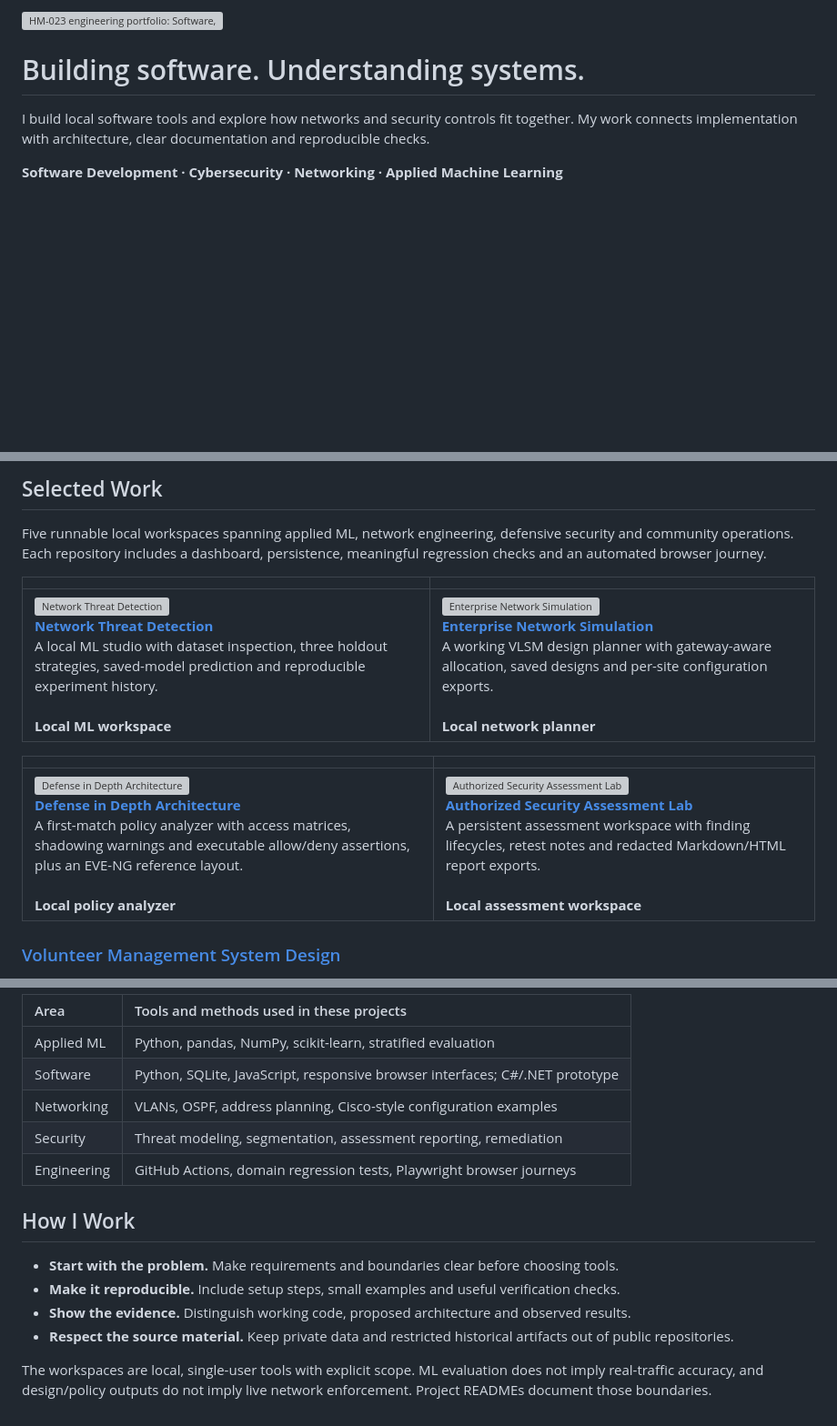
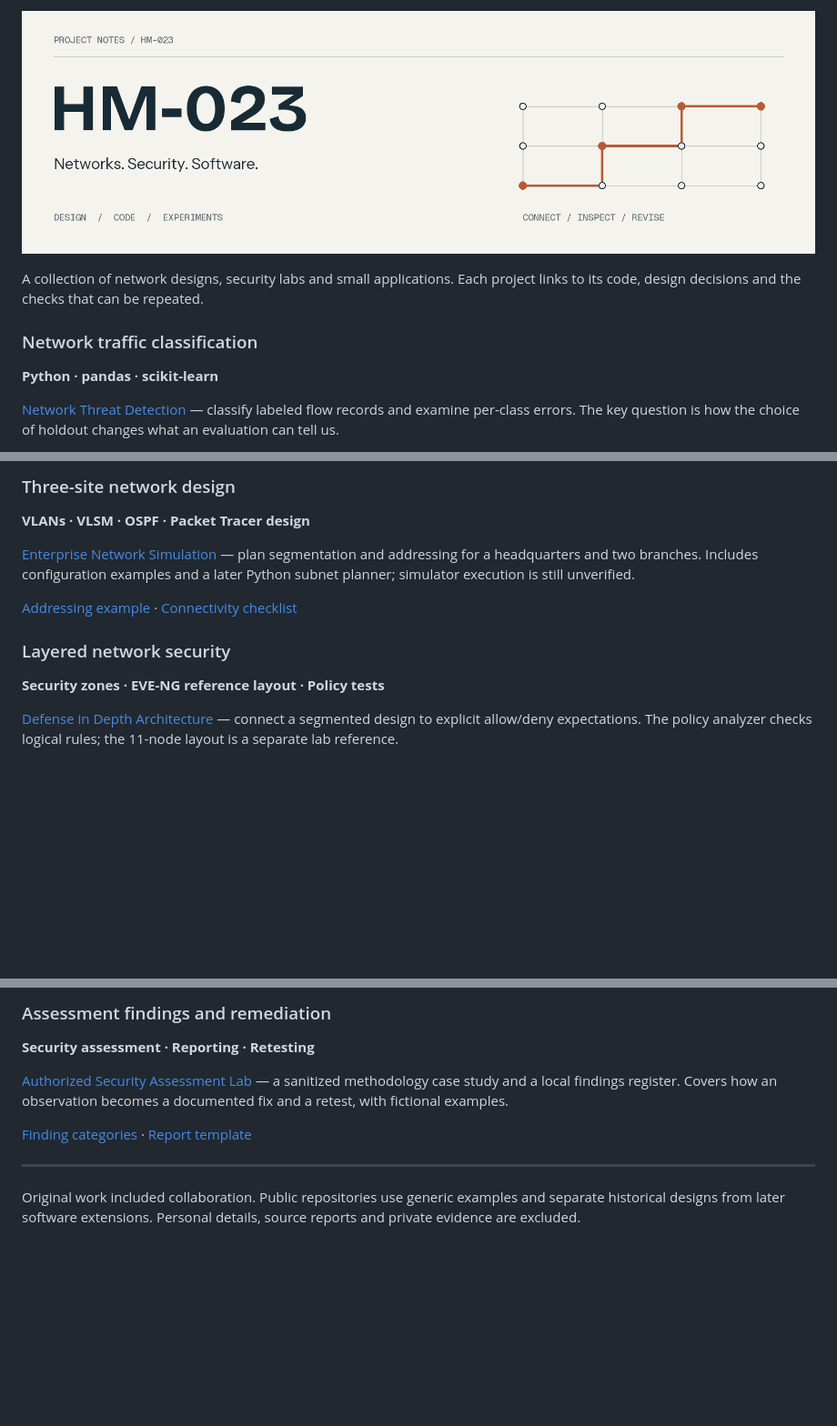
Before and after one commit to HM-023/HM-023, a Markdown page: README.md, 3 parts joined by grey strips. Shown at 91% size. GitHub-like rendering; pictures changed too: assets/banner.png (added); blank space fills up the shorter version; grey boxes are pictures that could not be loaded.

Commit message:
docs: give the portfolio a focused project index
Replace repeated dashboard cards and generic engineering claims with a compact index linking to actual code, designs and test procedures. Add an original typographic banner using the account handle.

```diff
--- a/README.md
+++ b/README.md
@@ -1,8 +1,9 @@
-![HM-023 engineering portfolio: Software, Security and Systems](assets/banner.svg)
+![HM-023: networks, security and software](assets/banner.png)
 
-# Building software. Understanding systems.
+A collection of network designs, security labs and small applications. Each project links to its code, design decisions and the checks that can be repeated.
 
-I build local software tools and explore how networks and security controls fit together. My work connects implementation with architecture, clear documentation and reproducible checks.
+### Network traffic classification
+**Python · pandas · scikit-learn**
 
-**Software Development · Cybersecurity · Networking · Applied Machine Learning**
+[Network Threat Detection](https://github.com/HM-023/NetworkThreatDetection) — classify labeled flow records and examine per-class errors. The key question is how the choice of holdout changes what an evaluation can tell us.
 
@@ -10,15 +11,13 @@ I build local software tools and explore how networks and security controls fit
 
-## Selected Work
+### Three-site network design
+**VLANs · VLSM · OSPF · Packet Tracer design**
 
-Five runnable local workspaces spanning applied ML, network engineering, defensive security and community operations. Each repository includes a dashboard, persistence, meaningful regression checks and an automated browser journey.
+[Enterprise Network Simulation](https://github.com/HM-023/EnterpriseNetworkSimulation) — plan segmentation and addressing for a headquarters and two branches. Includes configuration examples and a later Python subnet planner; simulator execution is still unverified.
 
-| | |
-|:---|:---|
-| [![Network Threat Detection](https://raw.githubusercontent.com/HM-023/NetworkThreatDetection/main/assets/workspace-preview.png)](https://github.com/HM-023/NetworkThreatDetection)<br>**[Network Threat Detection](https://github.com/HM-023/NetworkThreatDetection)**<br>A local ML studio with dataset inspection, three holdout strategies, saved-model prediction and reproducible experiment history.<br><br>**Local ML workspace** | [![Enterprise Network Simulation](https://raw.githubusercontent.com/HM-023/EnterpriseNetworkSimulation/main/assets/workspace-preview.png)](https://github.com/HM-023/EnterpriseNetworkSimulation)<br>**[Enterprise Network Simulation](https://github.com/HM-023/EnterpriseNetworkSimulation)**<br>A working VLSM design planner with gateway-aware allocation, saved designs and per-site configuration exports.<br><br>**Local network planner** |
+[Addressing example](https://github.com/HM-023/EnterpriseNetworkSimulation/blob/main/docs/address-plan.md) · [Connectivity checklist](https://github.com/HM-023/EnterpriseNetworkSimulation/blob/main/docs/verification-plan.md)
 
-| | |
-|:---|:---|
-| [![Defense in Depth Architecture](https://raw.githubusercontent.com/HM-023/DefenseInDepthArchitecture/main/assets/workspace-preview.png)](https://github.com/HM-023/DefenseInDepthArchitecture)<br>**[Defense in Depth Architecture](https://github.com/HM-023/DefenseInDepthArchitecture)**<br>A first-match policy analyzer with access matrices, shadowing warnings and executable allow/deny assertions, plus an EVE-NG reference layout.<br><br>**Local policy analyzer** | [![Authorized Security Assessment Lab](https://raw.githubusercontent.com/HM-023/AuthorizedSecurityAssessmentLab/main/assets/workspace-preview.png)](https://github.com/HM-023/AuthorizedSecurityAssessmentLab)<br>**[Authorized Security Assessment Lab](https://github.com/HM-023/AuthorizedSecurityAssessmentLab)**<br>A persistent assessment workspace with finding lifecycles, retest notes and redacted Markdown/HTML report exports.<br><br>**Local assessment workspace** |
+### Layered network security
+**Security zones · EVE-NG reference layout · Policy tests**
 
-### [Volunteer Management System Design](https://github.com/HM-023/VolunteerManagementSystemDesign)
+[Defense in Depth Architecture](https://github.com/HM-023/DefenseInDepthArchitecture) — connect a segmented design to explicit allow/deny expectations. The policy analyzer checks logical rules; the 11-node layout is a separate lab reference.
 
@@ -32,17 +32,11 @@ A persistent community operations app with skills-based matching, capacity check
 
-| Area | Tools and methods used in these projects |
-|:---|:---|
-| Applied ML | Python, pandas, NumPy, scikit-learn, stratified evaluation |
-| Software | Python, SQLite, JavaScript, responsive browser interfaces; C#/.NET prototype |
-| Networking | VLANs, OSPF, address planning, Cisco-style configuration examples |
-| Security | Threat modeling, segmentation, assessment reporting, remediation |
-| Engineering | GitHub Actions, domain regression tests, Playwright browser journeys |
+### Assessment findings and remediation
+**Security assessment · Reporting · Retesting**
 
-## How I Work
+[Authorized Security Assessment Lab](https://github.com/HM-023/AuthorizedSecurityAssessmentLab) — a sanitized methodology case study and a local findings register. Covers how an observation becomes a documented fix and a retest, with fictional examples.
 
-- **Start with the problem.** Make requirements and boundaries clear before choosing tools.
-- **Make it reproducible.** Include setup steps, small examples and useful verification checks.
-- **Show the evidence.** Distinguish working code, proposed architecture and observed results.
-- **Respect the source material.** Keep private data and restricted historical artifacts out of public repositories.
+[Finding categories](https://github.com/HM-023/AuthorizedSecurityAssessmentLab/blob/main/docs/findings.md) · [Report template](https://github.com/HM-023/AuthorizedSecurityAssessmentLab/blob/main/templates/finding-template.md)
 
-The workspaces are local, single-user tools with explicit scope. ML evaluation does not imply real-traffic accuracy, and design/policy outputs do not imply live network enforcement. Project READMEs document those boundaries.
+---
+
+Original work included collaboration. Public repositories use generic examples and separate historical designs from later software extensions. Personal details, source reports and private evidence are excluded.
```
Also changed, not shown: other parts of README.md (+6 -5 lines).
